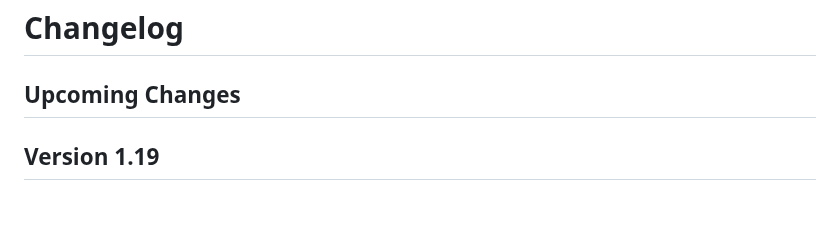
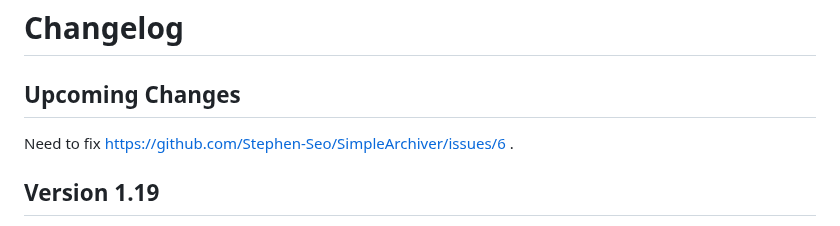
Before and after one commit to Stephen-Seo/SimpleArchiver, a Markdown page: Changelog.md, the part around the change. GitHub-like rendering.

```diff
--- a/Changelog.md
+++ b/Changelog.md
@@ -1,6 +1,8 @@
 # Changelog
 
 ## Upcoming Changes
+
+Need to fix https://github.com/Stephen-Seo/SimpleArchiver/issues/6 .
 
 ## Version 1.19
 
```
